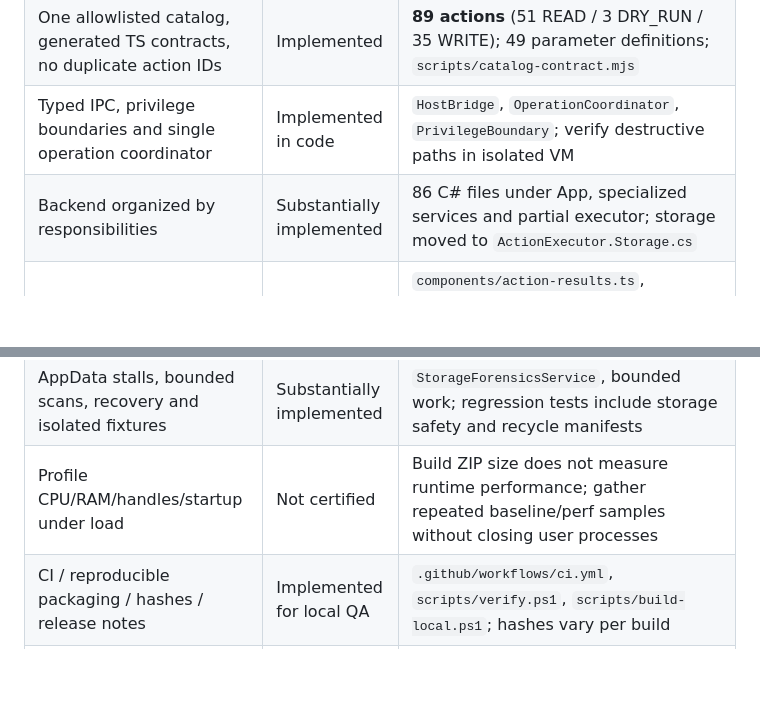
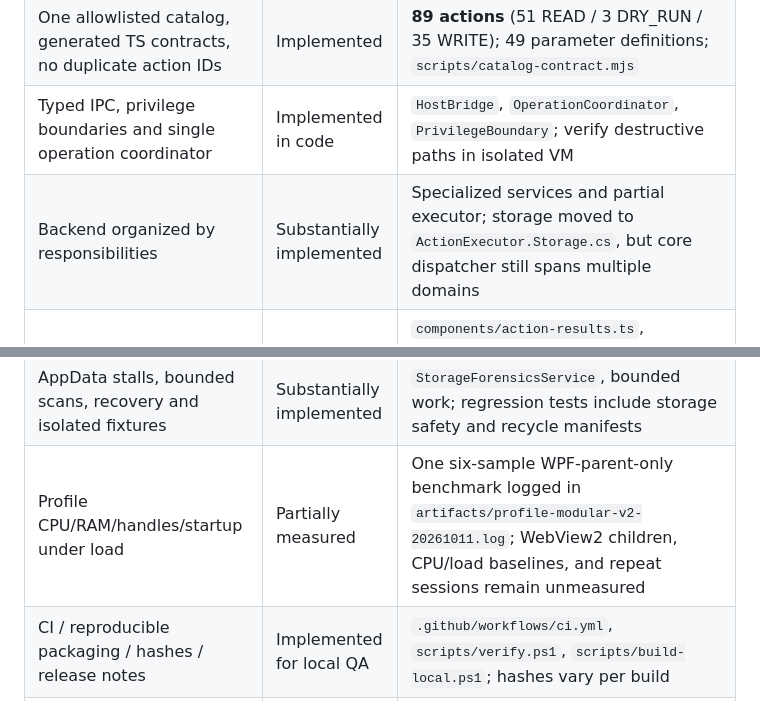
Before and after one commit to truquinio/win11-performance-control-center, a Markdown page: docs/BLUEPRINT_GAP_ANALYSIS_20261011.md, 2 parts joined by grey strips. GitHub-like rendering; blank space fills up the shorter version.

Commit message:
docs(qa): clarify SQLite and cancellation gaps in rebuild blueprint

```diff
--- a/docs/BLUEPRINT_GAP_ANALYSIS_20261011.md
+++ b/docs/BLUEPRINT_GAP_ANALYSIS_20261011.md
@@ -7,7 +7,7 @@ Source: user's nine-section rebuild blueprint. This is an engineering inventory,
 | Keep WPF + .NET 10 + WebView2 + TypeScript, no Electron | Implemented | `src/App`, `src/Frontend`, `docs/ARCHITECTURE.md` |
 | One allowlisted catalog, generated TS contracts, no duplicate action IDs | Implemented | **89 actions** (51 READ / 3 DRY_RUN / 35 WRITE); 49 parameter definitions; `scripts/catalog-contract.mjs` |
 | Typed IPC, privilege boundaries and single operation coordinator | Implemented in code | `HostBridge`, `OperationCoordinator`, `PrivilegeBoundary`; verify destructive paths in isolated VM |
-| Backend organized by responsibilities | Substantially implemented | 86 C# files under App, specialized services and partial executor; storage moved to `ActionExecutor.Storage.cs` |
+| Backend organized by responsibilities | Substantially implemented | Specialized services and partial executor; storage moved to `ActionExecutor.Storage.cs`, but core dispatcher still spans multiple domains |\n| SQLite transactional state/history proposed in blueprint | Not implemented as specified | Existing local logs/state and rollback records use file-backed services and journals. Do not migrate to SQLite without a tested transaction/migration/backup design |\n| Per-action cancellation and watchdog | Partially implemented / not certified | OperationCoordinator serializes actions and enforces read budgets; systematic cancellation and slow-I/O verification of each operation is still missing |
 | Frontend modular, shared components/providers and local/demo parity | Substantially implemented | `components/action-results.ts`, `formatting.ts`, `result-primitives.ts`, `module-definitions.ts`; `app.ts` holds lifecycle, not 1,700-line result renderer |
 | Every visible button functional | Partially verified | 65 module actions, 7 contextual paths, 3 DEMO WRITE scenarios tested; not all 89 real-host paths end-to-end certified |
 | Detect / preview / confirm / execute / verify / record / rollback | Partial | Safety interlocks/preview/confirm/evidence in core. Physical WRITE postchecks and reversible rollback need controlled verification; Recycle Bin restores remain manual |
@@ -16,7 +16,7 @@ Source: user's nine-section rebuild blueprint. This is an engineering inventory,
 | Compact/Developer design consistent with approved mockups | Partial | Visual QA images at 1648x927 and 1366x768, original icon assets; checked-in Developer reference is obsolete, cannot certify pixel parity |
 | DPI 100/125/150/200, multi-monitor, NVDA, high-contrast, keyboard | Partial | UI smoke checks accessible control names and tab order; physical environments/screen reader not certified |
 | AppData stalls, bounded scans, recovery and isolated fixtures | Substantially implemented | `StorageForensicsService`, bounded work; regression tests include storage safety and recycle manifests |
-| Profile CPU/RAM/handles/startup under load | Not certified | Build ZIP size does not measure runtime performance; gather repeated baseline/perf samples without closing user processes |
+| Profile CPU/RAM/handles/startup under load | Partially measured | One six-sample WPF-parent-only benchmark logged in `artifacts/profile-modular-v2-20261011.log`; WebView2 children, CPU/load baselines, and repeat sessions remain unmeasured |
 | CI / reproducible packaging / hashes / release notes | Implemented for local QA | `.github/workflows/ci.yml`, `scripts/verify.ps1`, `scripts/build-local.ps1`; hashes vary per build |
 | User-approved final publication | Not done, by instruction | No push, release, public artifact or declaration of 100% completeness |
 
```
